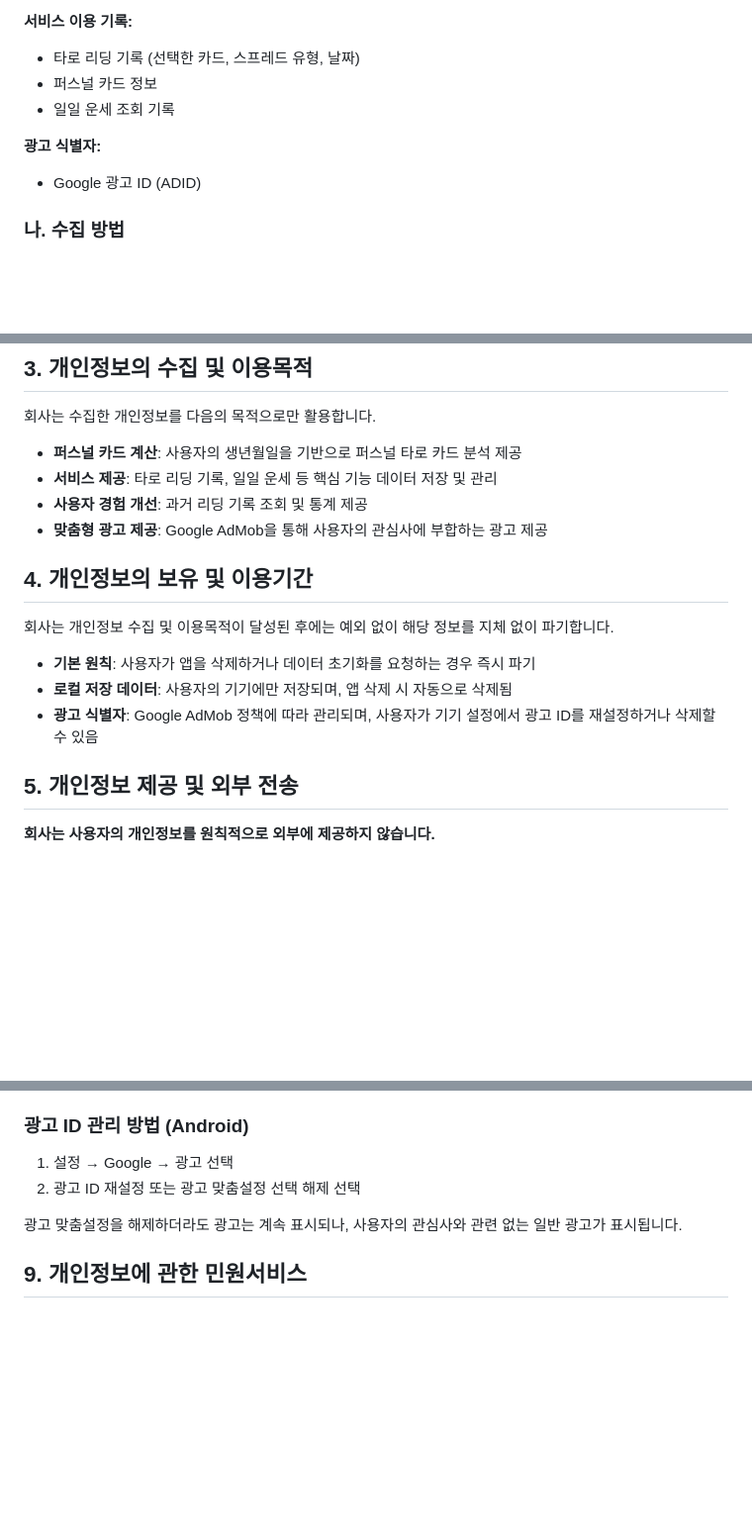
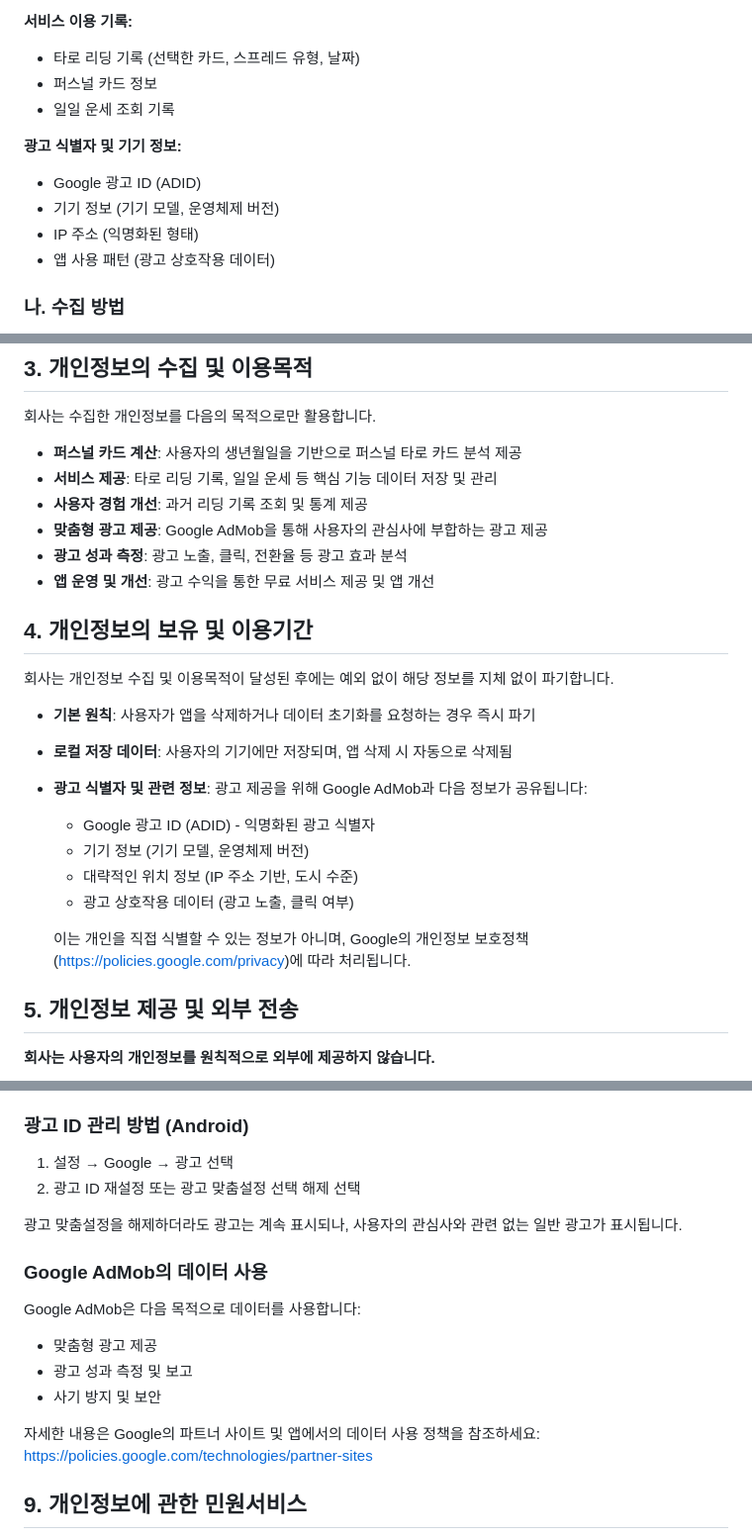
Before and after one commit to SemoDevLabs/app-privacy-policies, a Markdown page: mystic_tarot/privacy_policy.md, 3 parts joined by grey strips. Shown: that part at 99% size. GitHub-like rendering; blank space fills up the shorter version.

Commit message:
docs(privacy): update privacy policy for AdMob integration
- Add device info, IP address, and usage data collection
- Specify data sharing details with Google AdMob
- Include Google privacy policy references
- Update last modified date to 2025-10-18

Refs: AdMob advertising service implementation

```diff
--- a/mystic_tarot/privacy_policy.md
+++ b/mystic_tarot/privacy_policy.md
@@ -24,8 +24,11 @@ Mystic Tarot 앱은 사용자의 서비스 이용을 위해 아래와 같은 개
 - 퍼스널 카드 정보
 - 일일 운세 조회 기록
 
-**광고 식별자:**
+**광고 식별자 및 기기 정보:**
 - Google 광고 ID (ADID)
+- 기기 정보 (기기 모델, 운영체제 버전)
+- IP 주소 (익명화된 형태)
+- 앱 사용 패턴 (광고 상호작용 데이터)
 
 ### 나. 수집 방법
 
@@ -47,6 +50,8 @@ Mystic Tarot 앱은 사용자의 서비스 이용을 위해 아래와 같은 개
 - **서비스 제공**: 타로 리딩 기록, 일일 운세 등 핵심 기능 데이터 저장 및 관리
 - **사용자 경험 개선**: 과거 리딩 기록 조회 및 통계 제공
 - **맞춤형 광고 제공**: Google AdMob을 통해 사용자의 관심사에 부합하는 광고 제공
+- **광고 성과 측정**: 광고 노출, 클릭, 전환율 등 광고 효과 분석
+- **앱 운영 및 개선**: 광고 수익을 통한 무료 서비스 제공 및 앱 개선
 
 ## 4. 개인정보의 보유 및 이용기간
 
@@ -54,7 +59,13 @@ Mystic Tarot 앱은 사용자의 서비스 이용을 위해 아래와 같은 개
 
 - **기본 원칙**: 사용자가 앱을 삭제하거나 데이터 초기화를 요청하는 경우 즉시 파기
 - **로컬 저장 데이터**: 사용자의 기기에만 저장되며, 앱 삭제 시 자동으로 삭제됨
-- **광고 식별자**: Google AdMob 정책에 따라 관리되며, 사용자가 기기 설정에서 광고 ID를 재설정하거나 삭제할 수 있음
+- **광고 식별자 및 관련 정보**: 광고 제공을 위해 Google AdMob과 다음 정보가 공유됩니다:
+  - Google 광고 ID (ADID) - 익명화된 광고 식별자
+  - 기기 정보 (기기 모델, 운영체제 버전)
+  - 대략적인 위치 정보 (IP 주소 기반, 도시 수준)
+  - 광고 상호작용 데이터 (광고 노출, 클릭 여부)
+
+  이는 개인을 직접 식별할 수 있는 정보가 아니며, Google의 개인정보 보호정책(https://policies.google.com/privacy)에 따라 처리됩니다.
 
 ## 5. 개인정보 제공 및 외부 전송
 
@@ -106,6 +121,15 @@ Mystic Tarot 앱은 사용자의 서비스 이용을 위해 아래와 같은 개
 
 광고 맞춤설정을 해제하더라도 광고는 계속 표시되나, 사용자의 관심사와 관련 없는 일반 광고가 표시됩니다.
 
+### Google AdMob의 데이터 사용
+Google AdMob은 다음 목적으로 데이터를 사용합니다:
+- 맞춤형 광고 제공
+- 광고 성과 측정 및 보고
+- 사기 방지 및 보안
+
+자세한 내용은 Google의 파트너 사이트 및 앱에서의 데이터 사용 정책을 참조하세요:
+https://policies.google.com/technologies/partner-sites
+
 ## 9. 개인정보에 관한 민원서비스
 
 회사는 사용자의 개인정보를 보호하고 개인정보와 관련한 불만을 처리하기 위하여 아래와 같이 개인정보관리책임자를 지정하고 있습니다.
```
Also changed, not shown: other parts of mystic_tarot/privacy_policy.md (+9 -3 lines).
